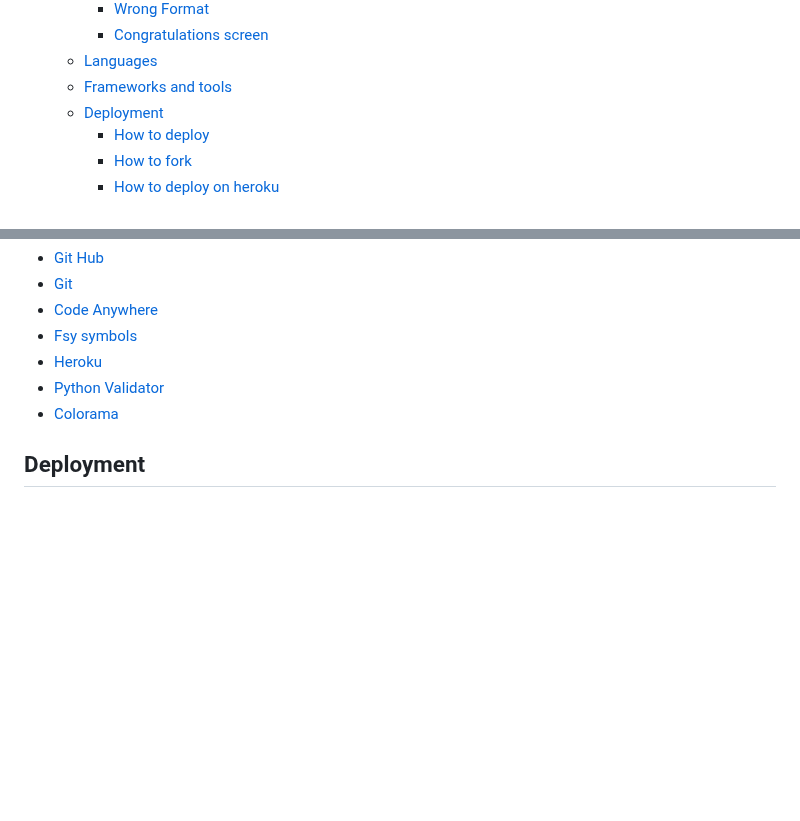
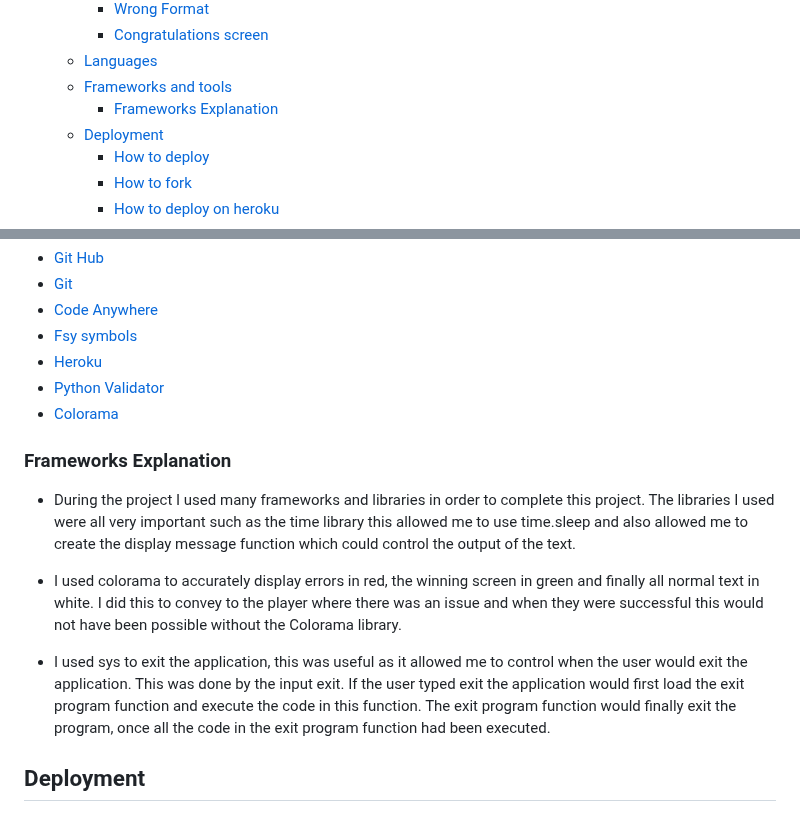
Before and after one commit to mattthughes/into-your-mind, a Markdown page: README.md, 2 parts joined by grey strips. Rendered like a GitHub page; blank space fills up the shorter version.

Commit message:
Added frameworks explanation to readme

```diff
--- a/README.md
+++ b/README.md
@@ -30,6 +30,7 @@ Welcome to Into Your Mind this app was created with Python and deployed with Her
         - [Congratulations screen](#congratulations-screen)
     - [Languages](#languages)
     - [Frameworks and tools](#frameworks--tools)
+        - [Frameworks Explanation ](#frameworks-explanation)
     - [Deployment](#deployment)
         - [How to deploy](#how-to-deploy)
         - [How to fork](#how-to-fork)
@@ -199,6 +200,14 @@ would just display the whole text making this difficult to read for the user whi
 - [Python Validator](https://pep8ci.herokuapp.com/#)
 - [Colorama](https://pypi.org/project/colorama/)
 
+### Frameworks Explanation
+
+* During the project I used many frameworks and libraries in order to complete this project. The libraries I used were all very important such as the time library this allowed me to use time.sleep and also allowed me to create the display message function which could control the output of the text.
+
+* I used colorama to accurately display errors in red, the winning screen in green and finally all normal text in white. I did this to convey to the player where there was an issue and when they were successful this would not have been possible without the Colorama library.
+
+* I used sys to exit the application, this was useful as it allowed me to control when the user would exit the application. This was done by the input exit. If the user typed exit the application would first load the exit program function and execute the code in this function. The exit program function would finally exit the program, once all the code in the exit program function had been executed.
+
 ## Deployment
 
 ### How to deploy
```
